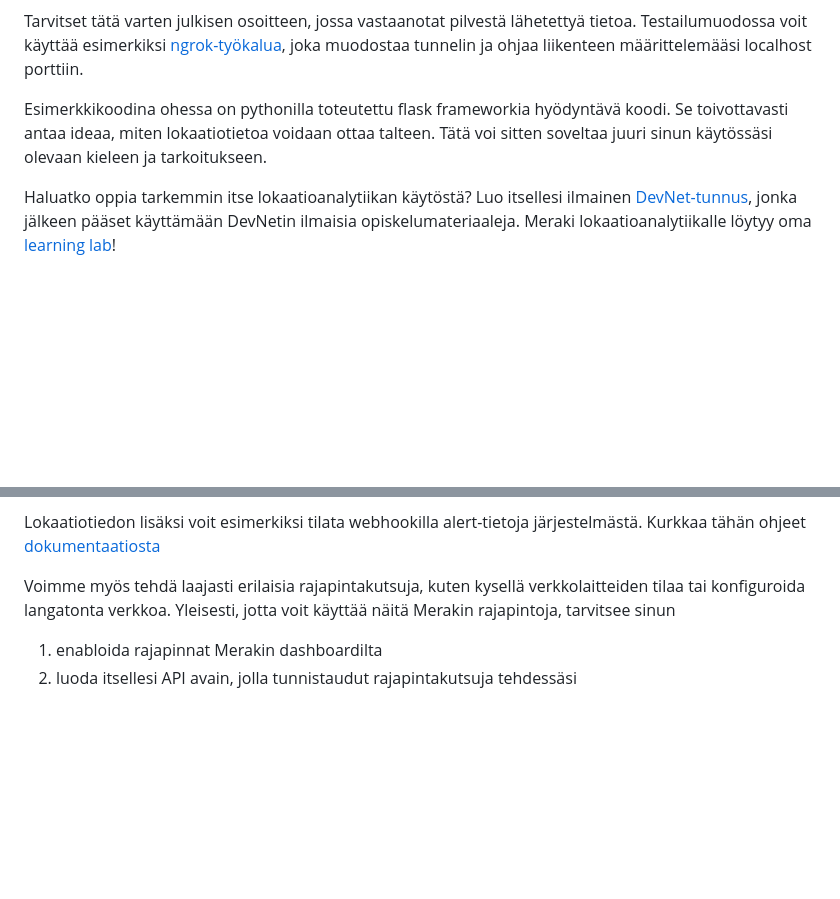
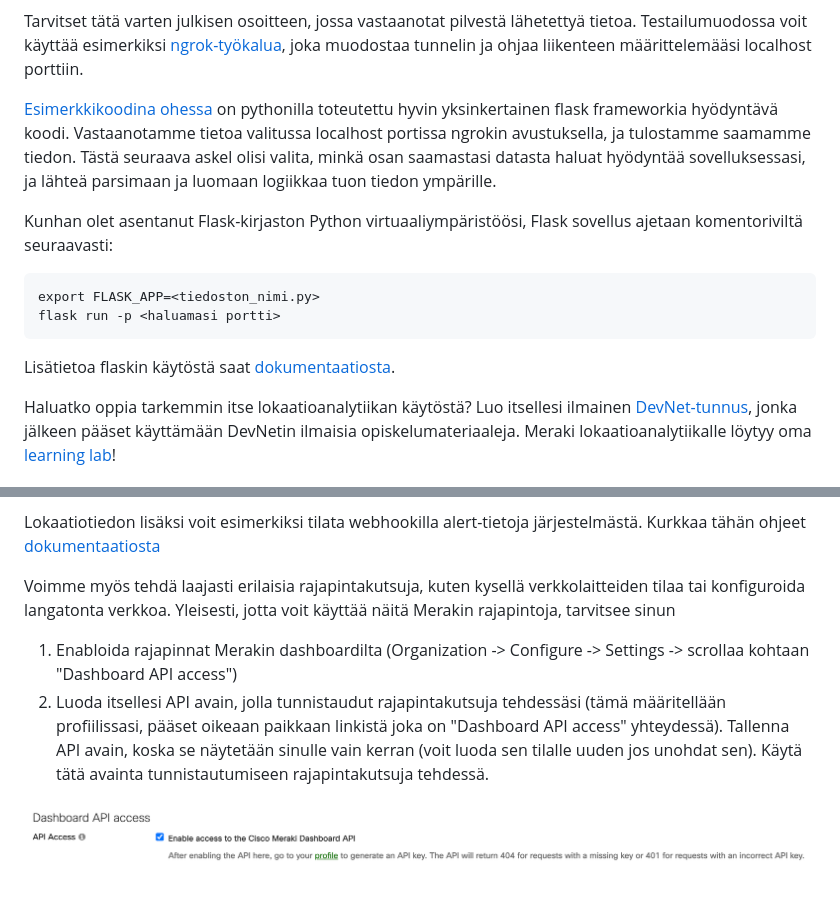
Before and after one commit to juuliasantala/ciscostudio, a Markdown page: kauppa/README.md, 2 parts joined by grey strips. Rendered like a GitHub page; pictures changed too: kauppa/enable_api.png (added); blank space fills up the shorter version.

Commit message:
Meraki lokaatioanalytiikka

````diff
--- a/kauppa/README.md
+++ b/kauppa/README.md
@@ -18,7 +18,14 @@ Merakin lokaatiotieto voidaan tilata helposti omalta Meraki dashboardiltasi (Net
 
 Tarvitset tätä varten julkisen osoitteen, jossa vastaanotat pilvestä lähetettyä tietoa. Testailumuodossa voit käyttää esimerkiksi [ngrok-työkalua](https://ngrok.com/), joka muodostaa tunnelin ja ohjaa liikenteen määrittelemääsi localhost porttiin.
 
-Esimerkkikoodina ohessa on pythonilla toteutettu flask frameworkia hyödyntävä koodi. Se toivottavasti antaa ideaa, miten lokaatiotietoa voidaan ottaa talteen. Tätä voi sitten soveltaa juuri sinun käytössäsi olevaan kieleen ja tarkoitukseen.
+[Esimerkkikoodina ohessa](./lokaatio_webhook.py) on pythonilla toteutettu hyvin yksinkertainen flask frameworkia hyödyntävä koodi. Vastaanotamme tietoa valitussa localhost portissa ngrokin avustuksella, ja tulostamme saamamme tiedon. Tästä seuraava askel olisi valita, minkä osan saamastasi datasta haluat hyödyntää sovelluksessasi, ja lähteä parsimaan ja luomaan logiikkaa tuon tiedon ympärille.
+
+Kunhan olet asentanut Flask-kirjaston Python virtuaaliympäristöösi, Flask sovellus ajetaan komentoriviltä seuraavasti:
+```
+export FLASK_APP=<tiedoston_nimi.py>
+flask run -p <haluamasi portti>
+```
+Lisätietoa flaskin käytöstä saat [dokumentaatiosta](https://flask.palletsprojects.com/).
 
 Haluatko oppia tarkemmin itse lokaatioanalytiikan käytöstä? Luo itsellesi ilmainen [DevNet-tunnus](https://developer.cisco.com), jonka jälkeen pääset käyttämään DevNetin ilmaisia opiskelumateriaaleja. Meraki lokaatioanalytiikalle löytyy oma [learning lab](https://learninglabs.cisco.com/lab/meraki-03-location-scanning-python/step/1)!
 
@@ -29,5 +36,7 @@ Aivan oikein, lokaatioanalytiikka ei ole ainoa asia mitä voit hyödyntää Mera
 Lokaatiotiedon lisäksi voit esimerkiksi tilata webhookilla alert-tietoja järjestelmästä. Kurkkaa tähän ohjeet [dokumentaatiosta](https://developer.cisco.com/meraki/webhooks/#!introduction/overview)
 
 Voimme myös tehdä laajasti erilaisia rajapintakutsuja, kuten kysellä verkkolaitteiden tilaa tai konfiguroida langatonta verkkoa. Yleisesti, jotta voit käyttää näitä Merakin rajapintoja, tarvitsee sinun
-1. enabloida rajapinnat Merakin dashboardilta
-2. luoda itsellesi API avain, jolla tunnistaudut rajapintakutsuja tehdessäsi
+1. Enabloida rajapinnat Merakin dashboardilta (Organization -> Configure -> Settings -> scrollaa kohtaan "Dashboard API access")
+2. Luoda itsellesi API avain, jolla tunnistaudut rajapintakutsuja tehdessäsi (tämä määritellään profiilissasi, pääset oikeaan paikkaan linkistä joka on "Dashboard API access" yhteydessä). Tallenna API avain, koska se näytetään sinulle vain kerran (voit luoda sen tilalle uuden jos unohdat sen). Käytä tätä avainta tunnistautumiseen rajapintakutsuja tehdessä.
+
+![Enable API](./enable_api.png)
````
